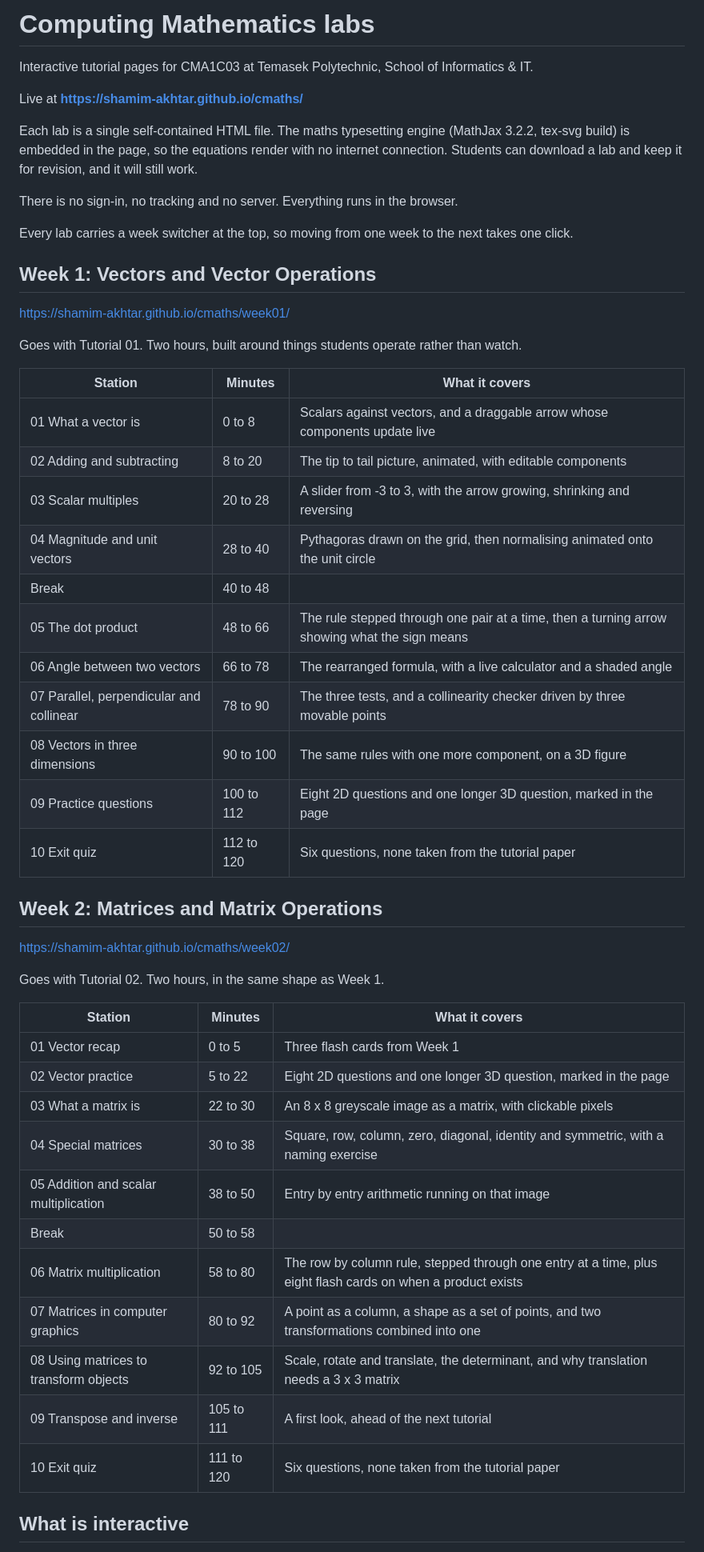
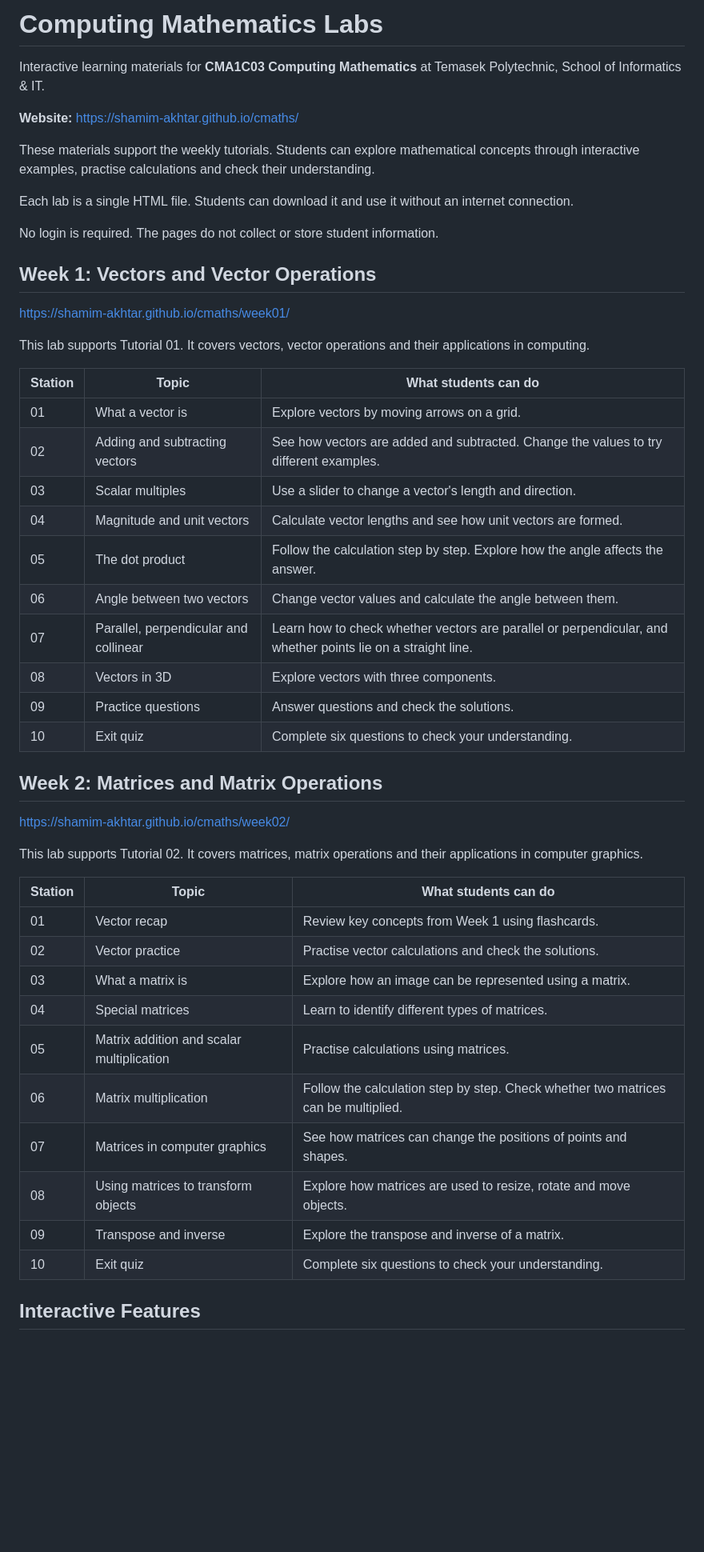
Before and after one commit to shamim-akhtar/cmaths, a Markdown page: README.md, the part around one of its changes. Shown at 80% size. Rendered like a GitHub page; blank space fills up the shorter version.

```diff
--- a/README.md
+++ b/README.md
@@ -1,60 +1,52 @@
-# Computing Mathematics labs
+# Computing Mathematics Labs
 
-Interactive tutorial pages for CMA1C03 at Temasek Polytechnic, School of
-Informatics & IT.
+Interactive learning materials for **CMA1C03 Computing Mathematics** at Temasek Polytechnic, School of Informatics & IT.
 
-Live at **<https://shamim-akhtar.github.io/cmaths/>**
+**Website:** https://shamim-akhtar.github.io/cmaths/
 
-Each lab is a single self-contained HTML file. The maths typesetting engine
-(MathJax 3.2.2, tex-svg build) is embedded in the page, so the equations render
-with no internet connection. Students can download a lab and keep it for
-revision, and it will still work.
+These materials support the weekly tutorials. Students can explore mathematical concepts through interactive examples, practise calculations and check their understanding.
 
-There is no sign-in, no tracking and no server. Everything runs in the browser.
+Each lab is a single HTML file. Students can download it and use it without an internet connection.
 
-Every lab carries a week switcher at the top, so moving from one week to the
-next takes one click.
+No login is required. The pages do not collect or store student information.
 
 ## Week 1: Vectors and Vector Operations
 
-<https://shamim-akhtar.github.io/cmaths/week01/>
+https://shamim-akhtar.github.io/cmaths/week01/
 
-Goes with Tutorial 01. Two hours, built around things students operate rather
-than watch.
+This lab supports Tutorial 01. It covers vectors, vector operations and their applications in computing.
 
-| Station | Minutes | What it covers |
-| --- | --- | --- |
-| 01 What a vector is | 0 to 8 | Scalars against vectors, and a draggable arrow whose components update live |
-| 02 Adding and subtracting | 8 to 20 | The tip to tail picture, animated, with editable components |
-| 03 Scalar multiples | 20 to 28 | A slider from -3 to 3, with the arrow growing, shrinking and reversing |
-| 04 Magnitude and unit vectors | 28 to 40 | Pythagoras drawn on the grid, then normalising animated onto the unit circle |
-| Break | 40 to 48 | |
-| 05 The dot product | 48 to 66 | The rule stepped through one pair at a time, then a turning arrow showing what the sign means |
-| 06 Angle between two vectors | 66 to 78 | The rearranged formula, with a live calculator and a shaded angle |
-| 07 Parallel, perpendicular and collinear | 78 to 90 | The three tests, and a collinearity checker driven by three movable points |
-| 08 Vectors in three dimensions | 90 to 100 | The same rules with one more component, on a 3D figure |
-| 09 Practice questions | 100 to 112 | Eight 2D questions and one longer 3D question, marked in the page |
-| 10 Exit quiz | 112 to 120 | Six questions, none taken from the tutorial paper |
+| Station | Topic | What students can do |
+|---|---|---|
+| 01 | What a vector is | Explore vectors by moving arrows on a grid. |
+| 02 | Adding and subtracting vectors | See how vectors are added and subtracted. Change the values to try different examples. |
+| 03 | Scalar multiples | Use a slider to change a vector's length and direction. |
+| 04 | Magnitude and unit vectors | Calculate vector lengths and see how unit vectors are formed. |
+| 05 | The dot product | Follow the calculation step by step. Explore how the angle affects the answer. |
+| 06 | Angle between two vectors | Change vector values and calculate the angle between them. |
+| 07 | Parallel, perpendicular and collinear | Learn how to check whether vectors are parallel or perpendicular, and whether points lie on a straight line. |
+| 08 | Vectors in 3D | Explore vectors with three components. |
+| 09 | Practice questions | Answer questions and check the solutions. |
+| 10 | Exit quiz | Complete six questions to check your understanding. |
 
 ## Week 2: Matrices and Matrix Operations
 
-<https://shamim-akhtar.github.io/cmaths/week02/>
+https://shamim-akhtar.github.io/cmaths/week02/
 
-Goes with Tutorial 02. Two hours, in the same shape as Week 1.
+This lab supports Tutorial 02. It covers matrices, matrix operations and their applications in computer graphics.
 
-| Station | Minutes | What it covers |
-| --- | --- | --- |
-| 01 Vector recap | 0 to 5 | Three flash cards from Week 1 |
-| 02 Vector practice | 5 to 22 | Eight 2D questions and one longer 3D question, marked in the page |
-| 03 What a matrix is | 22 to 30 | An 8 x 8 greyscale image as a matrix, with clickable pixels |
-| 04 Special matrices | 30 to 38 | Square, row, column, zero, diagonal, identity and symmetric, with a naming exercise |
-| 05 Addition and scalar multiplication | 38 to 50 | Entry by entry arithmetic running on that image |
-| Break | 50 to 58 | |
-| 06 Matrix multiplication | 58 to 80 | The row by column rule, stepped through one entry at a time, plus eight flash cards on when a product exists |
-| 07 Matrices in computer graphics | 80 to 92 | A point as a column, a shape as a set of points, and two transformations combined into one |
-| 08 Using matrices to transform objects | 92 to 105 | Scale, rotate and translate, the determinant, and why translation needs a 3 x 3 matrix |
-| 09 Transpose and inverse | 105 to 111 | A first look, ahead of the next tutorial |
-| 10 Exit quiz | 111 to 120 | Six questions, none taken from the tutorial paper |
+| Station | Topic | What students can do |
+|---|---|---|
+| 01 | Vector recap | Review key concepts from Week 1 using flashcards. |
+| 02 | Vector practice | Practise vector calculations and check the solutions. |
+| 03 | What a matrix is | Explore how an image can be represented using a matrix. |
+| 04 | Special matrices | Learn to identify different types of matrices. |
+| 05 | Matrix addition and scalar multiplication | Practise calculations using matrices. |
+| 06 | Matrix multiplication | Follow the calculation step by step. Check whether two matrices can be multiplied. |
+| 07 | Matrices in computer graphics | See how matrices can change the positions of points and shapes. |
+| 08 | Using matrices to transform objects | Explore how matrices are used to resize, rotate and move objects. |
+| 09 | Transpose and inverse | Explore the transpose and inverse of a matrix. |
+| 10 | Exit quiz | Complete six questions to check your understanding. |
 
-## What is interactive
+## Interactive Features
 
```
Also changed, not shown: other parts of README.md (+38 -25 lines).
